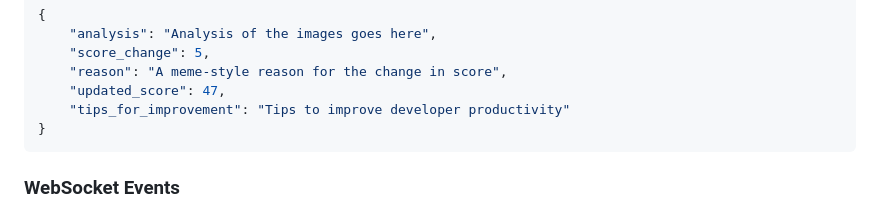
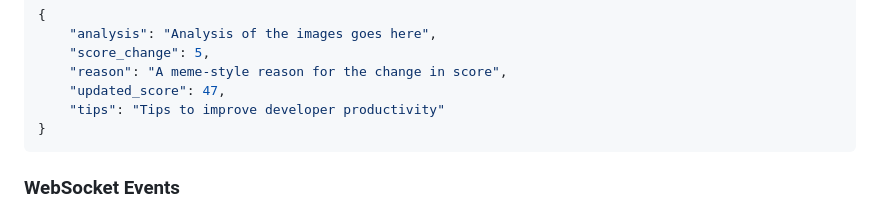
Before and after one commit to VietRocHack/DMPN, a Markdown page: backend/README.md, the part around the change. GitHub-like rendering.

Commit message:
[backend] README

````diff
--- a/backend/README.md
+++ b/backend/README.md
@@ -102,7 +102,7 @@ This endpoint accepts POST requests to analyze a developer's "aura" based on the
     "score_change": 5,
     "reason": "A meme-style reason for the change in score",
     "updated_score": 47,
-    "tips_for_improvement": "Tips to improve developer productivity"
+    "tips": "Tips to improve developer productivity"
 }
 ```
 
````
